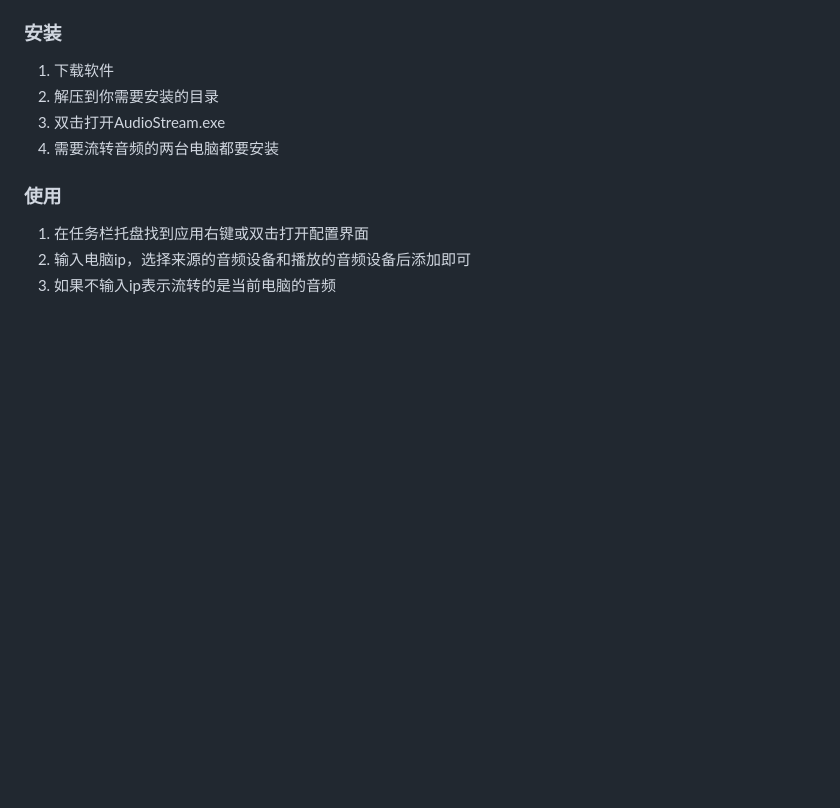
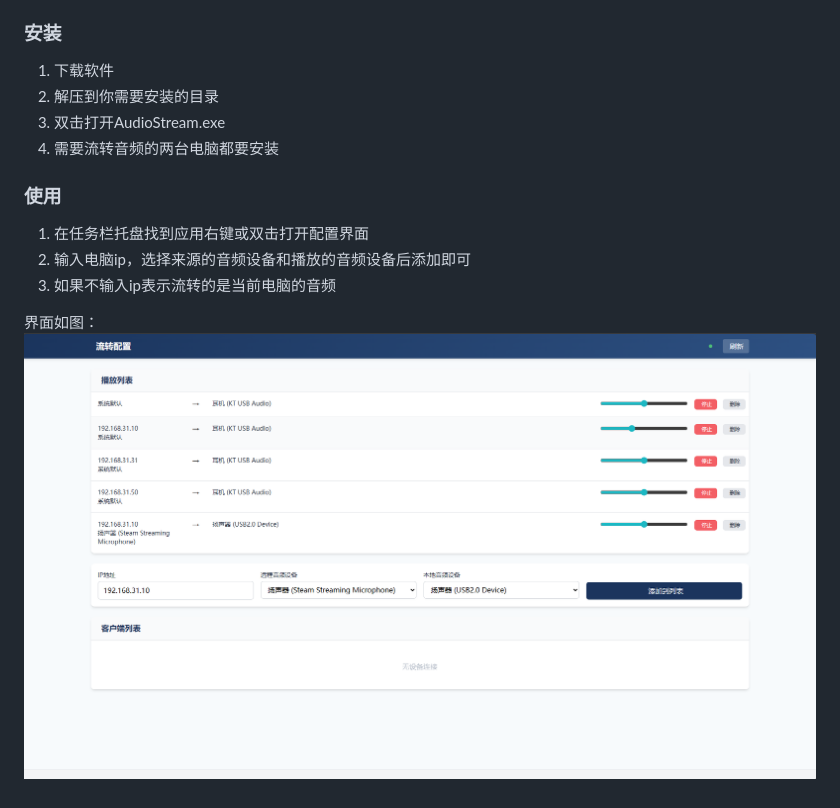
Before and after one commit to viyiviyi/AudioStream, a Markdown page: readme.md, the part around the change. Rendered like a GitHub page; pictures changed too: image.png (added); blank space fills up the shorter version.

Commit message:
更新readme

```diff
--- a/readme.md
+++ b/readme.md
@@ -23,3 +23,6 @@
 1. 在任务栏托盘找到应用右键或双击打开配置界面
 2. 输入电脑ip，选择来源的音频设备和播放的音频设备后添加即可
 3. 如果不输入ip表示流转的是当前电脑的音频
+
+界面如图：
+![](./image.png)
```
